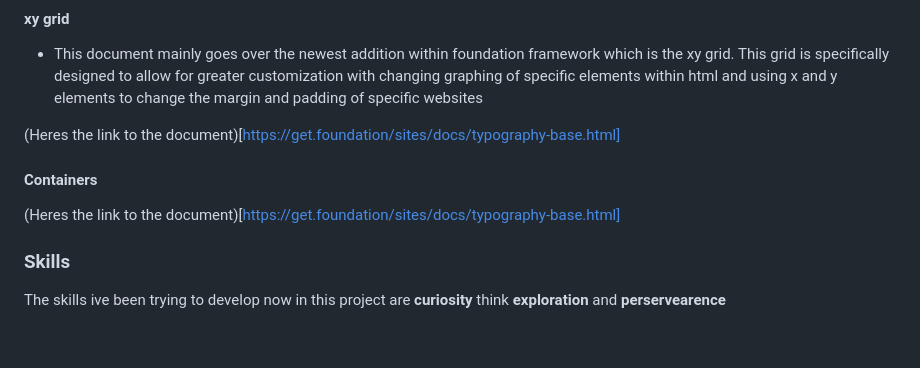
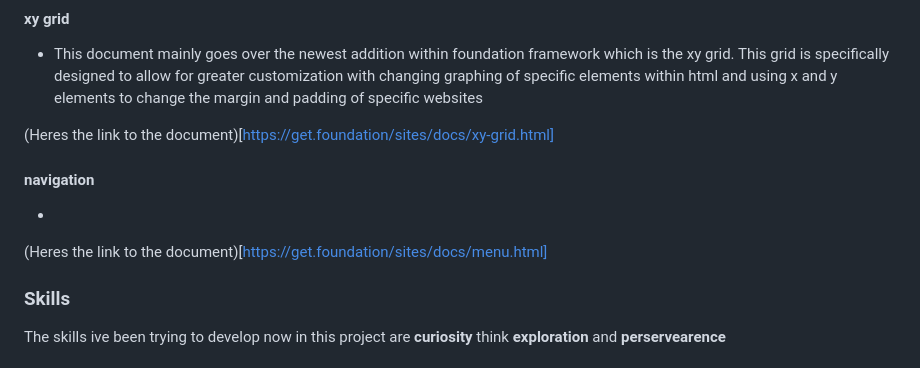
Before and after one commit to emmanuelg6912/sep10-freedom-project, a Markdown page: blog/entry04.md, the part around the change. GitHub-like rendering; blank space fills up the shorter version.

```diff
--- a/blog/entry04.md
+++ b/blog/entry04.md
@@ -39,10 +39,13 @@ Most of the reasearch I had done was on the documentation. The following is the
 
  * This document mainly goes over the newest addition within foundation framework which is the xy grid. This grid is specifically designed     to allow for greater customization with changing graphing of specific elements within html and using x and y elements to change the         margin and padding of specific websites
 
-(Heres the link to the document)[https://get.foundation/sites/docs/typography-base.html]
+(Heres the link to the document)[https://get.foundation/sites/docs/xy-grid.html]
 
-#### Containers
-(Heres the link to the document)[https://get.foundation/sites/docs/typography-base.html]
+#### navigation
+
+*
+
+(Heres the link to the document)[https://get.foundation/sites/docs/menu.html]
 
 
 ### Skills
```
